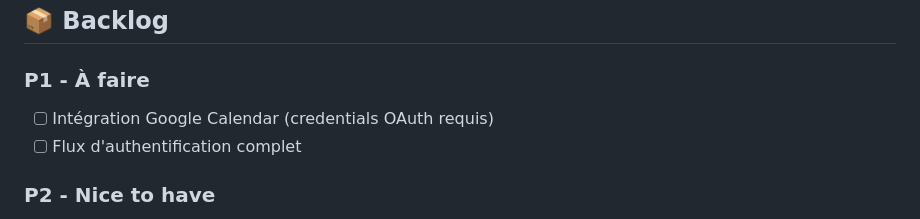
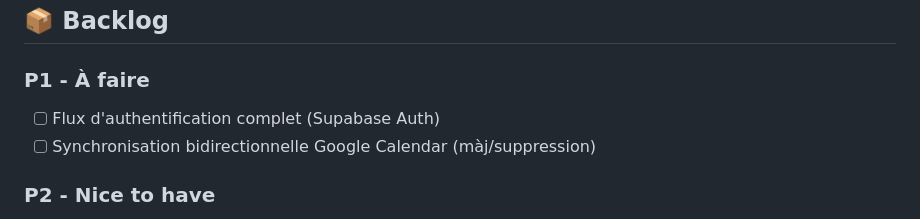
Before and after one commit to valentinjulien/Application-TDAH, a Markdown page: memory/PRD.md, the part around the change. GitHub-like rendering.

Commit message:
auto-commit for 9d8b0306-8ea3-4846-a1bc-841b7630b7e6

```diff
--- a/memory/PRD.md
+++ b/memory/PRD.md
@@ -187,8 +187,8 @@ daily_logs, pomodoro_sessions, moods
 ## 📦 Backlog
 
 ### P1 - À faire
-- [ ] Intégration Google Calendar (credentials OAuth requis)
-- [ ] Flux d'authentification complet
+- [ ] Flux d'authentification complet (Supabase Auth)
+- [ ] Synchronisation bidirectionnelle Google Calendar (màj/suppression)
 
 ### P2 - Nice to have
 - [ ] Capture vocale fonctionnelle
```
